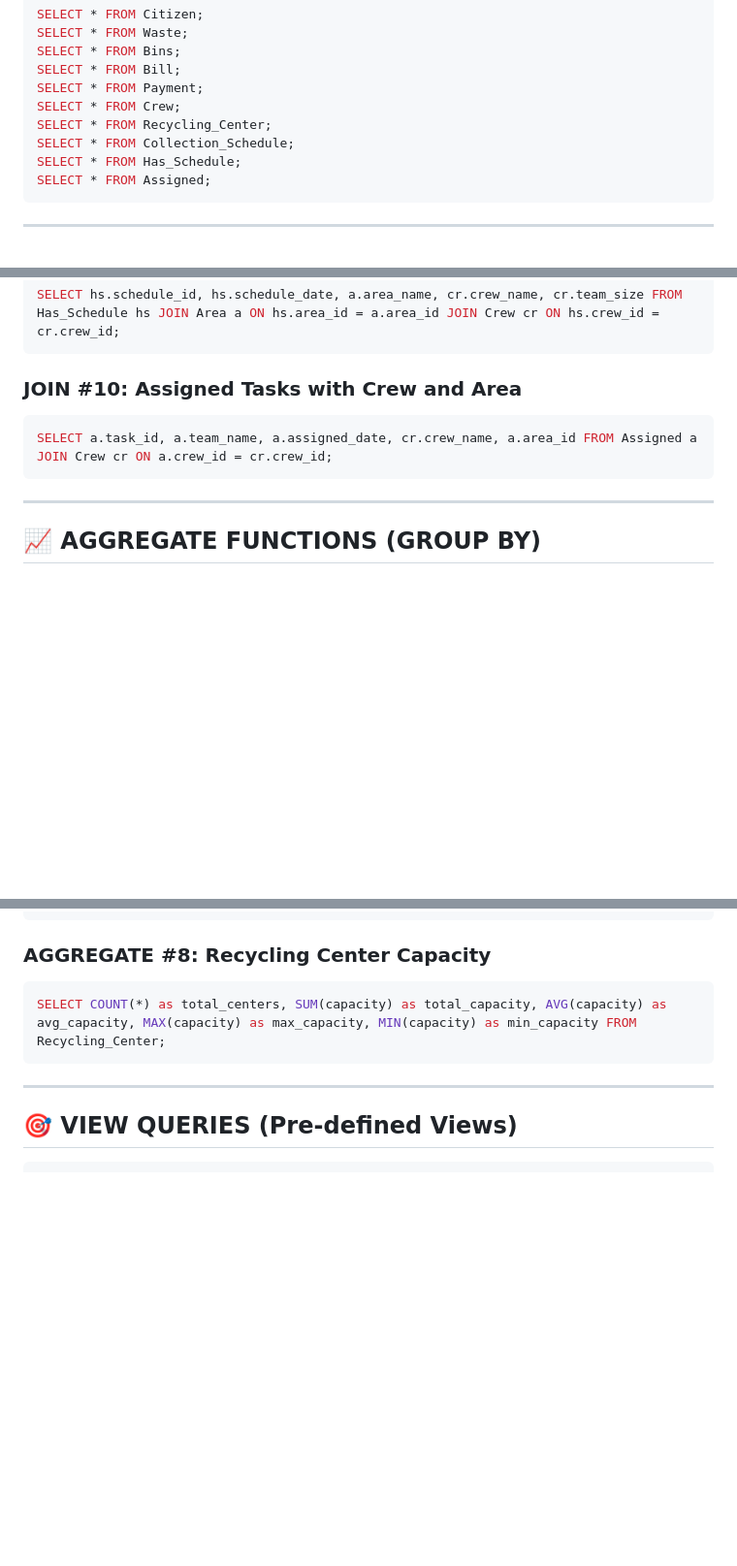
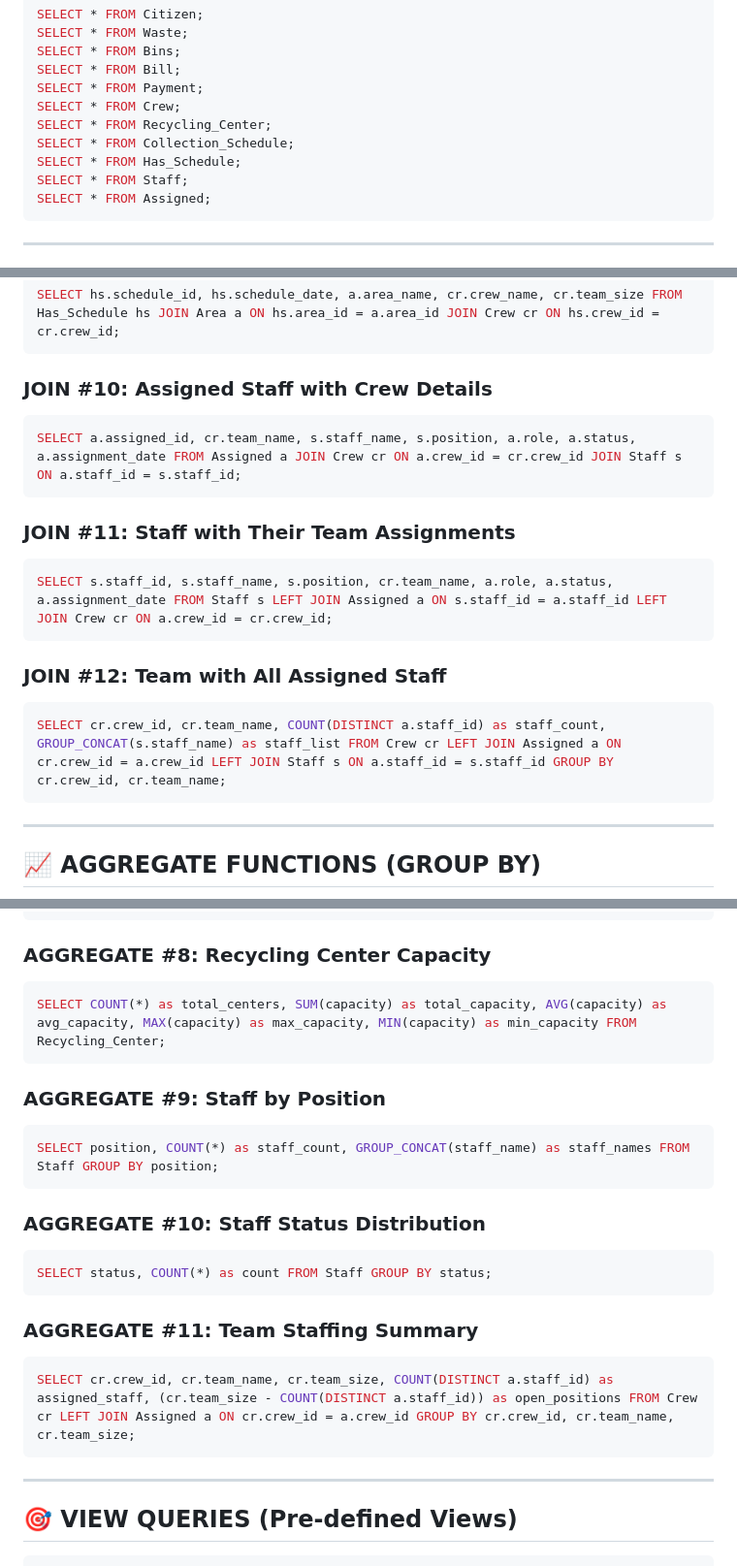
Before and after one commit to punam06/final-dbProject, a Markdown page: SQL_COMMANDS.md, 3 parts joined by grey strips. Shown: that part at 97% size. GitHub-like rendering; blank space fills up the shorter version.

````diff
--- a/SQL_COMMANDS.md
+++ b/SQL_COMMANDS.md
@@ -23,6 +23,7 @@ SELECT * FROM Crew;
 SELECT * FROM Recycling_Center;
 SELECT * FROM Collection_Schedule;
 SELECT * FROM Has_Schedule;
+SELECT * FROM Staff;
 SELECT * FROM Assigned;
 ```
 
@@ -111,9 +114,19 @@ SELECT a.area_name, COUNT(DISTINCT c.citizen_id) as citizen_count, COUNT(DISTINC
 SELECT hs.schedule_id, hs.schedule_date, a.area_name, cr.crew_name, cr.team_size FROM Has_Schedule hs JOIN Area a ON hs.area_id = a.area_id JOIN Crew cr ON hs.crew_id = cr.crew_id;
 ```
 
-### JOIN #10: Assigned Tasks with Crew and Area
+### JOIN #10: Assigned Staff with Crew Details
 ```sql
-SELECT a.task_id, a.team_name, a.assigned_date, cr.crew_name, a.area_id FROM Assigned a JOIN Crew cr ON a.crew_id = cr.crew_id;
+SELECT a.assigned_id, cr.team_name, s.staff_name, s.position, a.role, a.status, a.assignment_date FROM Assigned a JOIN Crew cr ON a.crew_id = cr.crew_id JOIN Staff s ON a.staff_id = s.staff_id;
+```
+
+### JOIN #11: Staff with Their Team Assignments
+```sql
+SELECT s.staff_id, s.staff_name, s.position, cr.team_name, a.role, a.status, a.assignment_date FROM Staff s LEFT JOIN Assigned a ON s.staff_id = a.staff_id LEFT JOIN Crew cr ON a.crew_id = cr.crew_id;
+```
+
+### JOIN #12: Team with All Assigned Staff
+```sql
+SELECT cr.crew_id, cr.team_name, COUNT(DISTINCT a.staff_id) as staff_count, GROUP_CONCAT(s.staff_name) as staff_list FROM Crew cr LEFT JOIN Assigned a ON cr.crew_id = a.crew_id LEFT JOIN Staff s ON a.staff_id = s.staff_id GROUP BY cr.crew_id, cr.team_name;
 ```
 
 ---
@@ -158,6 +171,21 @@ SELECT a.area_name, COUNT(cr.crew_id) as total_crews, SUM(cr.team_size) as total
 ### AGGREGATE #8: Recycling Center Capacity
 ```sql
 SELECT COUNT(*) as total_centers, SUM(capacity) as total_capacity, AVG(capacity) as avg_capacity, MAX(capacity) as max_capacity, MIN(capacity) as min_capacity FROM Recycling_Center;
+```
+
+### AGGREGATE #9: Staff by Position
+```sql
+SELECT position, COUNT(*) as staff_count, GROUP_CONCAT(staff_name) as staff_names FROM Staff GROUP BY position;
+```
+
+### AGGREGATE #10: Staff Status Distribution
+```sql
+SELECT status, COUNT(*) as count FROM Staff GROUP BY status;
+```
+
+### AGGREGATE #11: Team Staffing Summary
+```sql
+SELECT cr.crew_id, cr.team_name, cr.team_size, COUNT(DISTINCT a.staff_id) as assigned_staff, (cr.team_size - COUNT(DISTINCT a.staff_id)) as open_positions FROM Crew cr LEFT JOIN Assigned a ON cr.crew_id = a.crew_id GROUP BY cr.crew_id, cr.team_name, cr.team_size;
 ```
 
 ---
````
Also changed, not shown: other parts of SQL_COMMANDS.md (+108 -33 lines).
